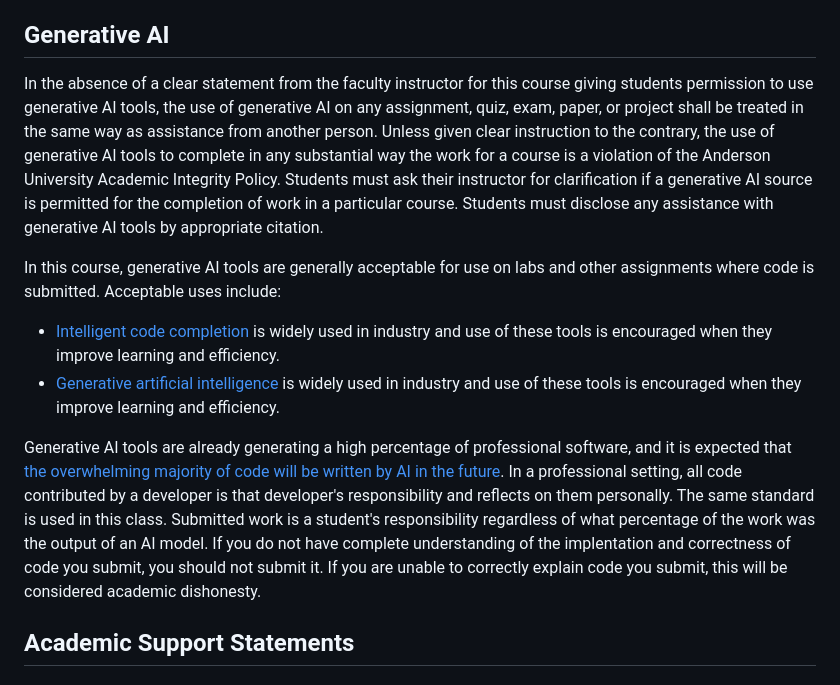
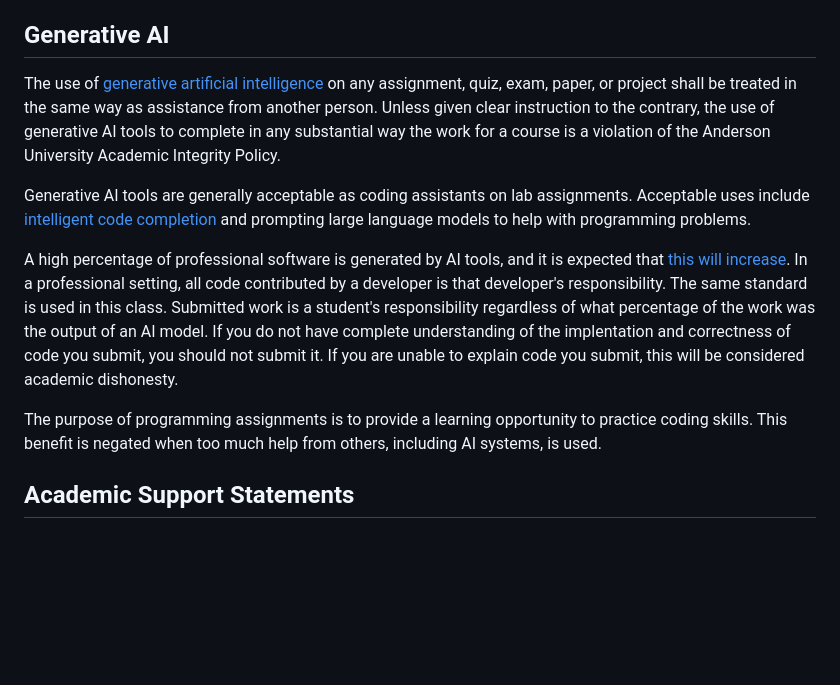
Before and after one commit to jncraton/course-template, a Markdown page: tail.md, the part around the change. Rendered like a GitHub page; blank space fills up the shorter version.

Commit message:
Update AI statement

```diff
--- a/tail.md
+++ b/tail.md
@@ -41,14 +41,13 @@ As an institution of higher education committed to academic and Christian discov
 Generative AI
 -------------
 
-In the absence of a clear statement from the faculty instructor for this course giving students permission to use generative AI tools, the use of generative AI on any assignment, quiz, exam, paper, or project shall be treated in the same way as assistance from another person. Unless given clear instruction to the contrary, the use of generative AI tools to complete in any substantial way the work for a course is a violation of the Anderson University Academic Integrity Policy. Students must ask their instructor for clarification if a generative AI source is permitted for the completion of work in a particular course. Students must disclose any assistance with generative AI tools by appropriate citation.
+The use of [generative artificial intelligence](https://en.wikipedia.org/wiki/Generative_artificial_intelligence) on any assignment, quiz, exam, paper, or project shall be treated in the same way as assistance from another person. Unless given clear instruction to the contrary, the use of generative AI tools to complete in any substantial way the work for a course is a violation of the Anderson University Academic Integrity Policy.
 
-In this course, generative AI tools are generally acceptable for use on labs and other assignments where code is submitted. Acceptable uses include:
+Generative AI tools are generally acceptable as coding assistants on lab assignments. Acceptable uses include [intelligent code completion](https://en.wikipedia.org/wiki/Intelligent_code_completion) and prompting large language models to help with programming problems.
 
-- [Intelligent code completion](https://en.wikipedia.org/wiki/Intelligent_code_completion) is widely used in industry and use of these tools is encouraged when they improve learning and efficiency.
-- [Generative artificial intelligence](https://en.wikipedia.org/wiki/Generative_artificial_intelligence) is widely used in industry and use of these tools is encouraged when they improve learning and efficiency.
+A high percentage of professional software is generated by AI tools, and it is expected that [this will increase](https://www.freethink.com/robots-ai/github-copilot). In a professional setting, all code contributed by a developer is that developer's responsibility. The same standard is used in this class. Submitted work is a student's responsibility regardless of what percentage of the work was the output of an AI model. If you do not have complete understanding of the implentation and correctness of code you submit, you should not submit it. If you are unable to explain code you submit, this will be considered academic dishonesty.
 
-Generative AI tools are already generating a high percentage of professional software, and it is expected that [the overwhelming majority of code will be written by AI in the future](https://www.freethink.com/robots-ai/github-copilot). In a professional setting, all code contributed by a developer is that developer's responsibility and reflects on them personally. The same standard is used in this class. Submitted work is a student's responsibility regardless of what percentage of the work was the output of an AI model. If you do not have complete understanding of the implentation and correctness of code you submit, you should not submit it. If you are unable to correctly explain code you submit, this will be considered academic dishonesty.
+The purpose of programming assignments is to provide a learning opportunity to practice coding skills. This benefit is negated when too much help from others, including AI systems, is used.
 
 Academic Support Statements
 ---------------------------
```
